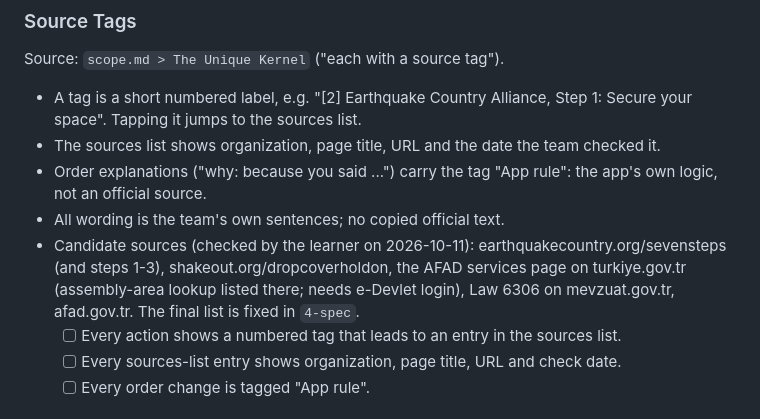
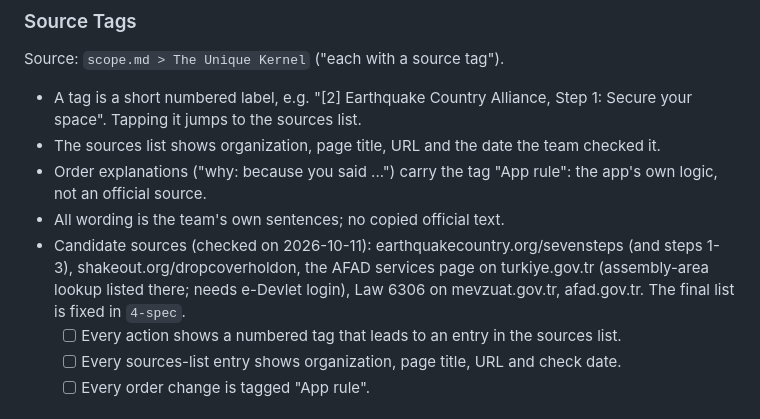
Before and after one commit to tunapro1234/before-the-shake, a Markdown page: devpost/prd.md, the part around the change. Rendered like a GitHub page.

```diff
--- a/devpost/prd.md
+++ b/devpost/prd.md
@@ -152,7 +152,7 @@ Source: `scope.md > The Unique Kernel` ("each with a source tag").
 - The sources list shows organization, page title, URL and the date the team checked it.
 - Order explanations ("why: because you said ...") carry the tag "App rule": the app's own logic, not an official source.
 - All wording is the team's own sentences; no copied official text.
-- Candidate sources (checked by the learner on 2026-10-11): earthquakecountry.org/sevensteps (and steps 1-3), shakeout.org/dropcoverholdon, the AFAD services page on turkiye.gov.tr (assembly-area lookup listed there; needs e-Devlet login), Law 6306 on mevzuat.gov.tr, afad.gov.tr. The final list is fixed in `4-spec`.
+- Candidate sources (checked on 2026-10-11): earthquakecountry.org/sevensteps (and steps 1-3), shakeout.org/dropcoverholdon, the AFAD services page on turkiye.gov.tr (assembly-area lookup listed there; needs e-Devlet login), Law 6306 on mevzuat.gov.tr, afad.gov.tr. The final list is fixed in `4-spec`.
   - [ ] Every action shows a numbered tag that leads to an entry in the sources list.
   - [ ] Every sources-list entry shows organization, page title, URL and check date.
   - [ ] Every order change is tagged "App rule".
```
Also changed, not shown: devpost/checklist.md (+5 -5 lines), devpost/spec.md (+2 -2 lines).
